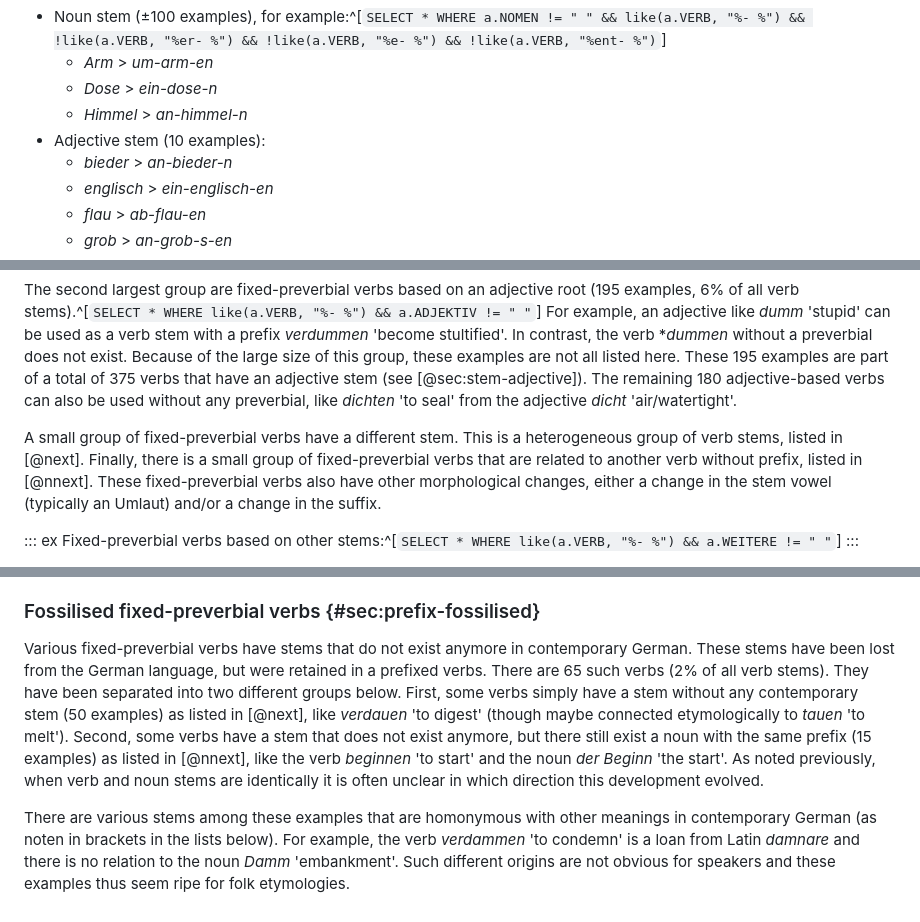
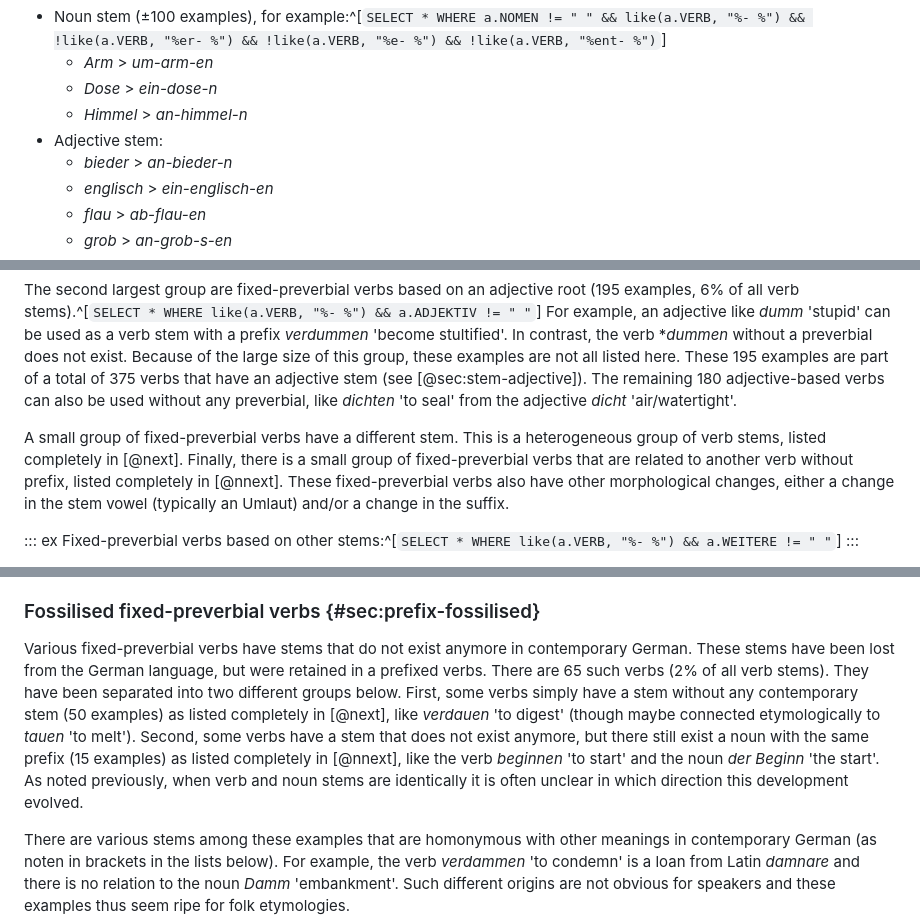
Before and after one commit to cysouw/germanverbs, a Markdown page: text/text.md, 3 parts joined by grey strips. GitHub-like rendering.

```diff
--- a/text/text.md
+++ b/text/text.md
@@ -81,7 +81,7 @@ Fixed-preverbial verbs with separable preverbs:
   - *Arm* > *um-arm-en*
   - *Dose* > *ein-dose-n*
   - *Himmel* > *an-himmel-n*
-- Adjective stem (10 examples):
+- Adjective stem:
   - *bieder* > *an-bieder-n*
   - *englisch* > *ein-englisch-en*
   - *flau* > *ab-flau-en*
@@ -110,7 +110,7 @@ The largest group of fixed-preverbial verbs are transparent, i.e they include a
 
 The second largest group are fixed-preverbial verbs based on an adjective root (195 examples, 6% of all verb stems).^[`SELECT * WHERE like(a.VERB, "%- %") && a.ADJEKTIV != " "`] For example, an adjective like *dumm* 'stupid' can be used as a verb stem with a prefix *verdummen* 'become stultified'. In contrast, the verb \**dummen* without a preverbial does not exist. Because of the large size of this group, these examples are not all listed here. These 195 examples are part of a total of 375 verbs that have an adjective stem (see [@sec:stem-adjective]). The remaining 180 adjective-based verbs can also be used without any preverbial, like *dichten* 'to seal' from the adjective *dicht* 'air/watertight'.
 
-A small group of fixed-preverbial verbs have a different stem. This is a heterogeneous group of verb stems, listed in [@next]. Finally, there is a small group of fixed-preverbial verbs that are related to another verb without prefix, listed in [@nnext]. These fixed-preverbial verbs also have other morphological changes, either a change in the stem vowel (typically an Umlaut) and/or a change in the suffix.
+A small group of fixed-preverbial verbs have a different stem. This is a heterogeneous group of verb stems, listed completely in [@next]. Finally, there is a small group of fixed-preverbial verbs that are related to another verb without prefix, listed completely in [@nnext]. These fixed-preverbial verbs also have other morphological changes, either a change in the stem vowel (typically an Umlaut) and/or a change in the suffix.
 
 ::: ex
 Fixed-preverbial verbs based on other stems:^[`SELECT * WHERE like(a.VERB, "%- %") && a.WEITERE != " "`]
@@ -170,7 +170,7 @@ Fixed-preverbial verbs with additional obligatory morphology:^[`SELECT * WHERE l
 
 ### Fossilised fixed-preverbial verbs {#sec:prefix-fossilised}
 
-Various fixed-preverbial verbs have stems that do not exist anymore in contemporary German. These stems have been lost from the German language, but were retained in a prefixed verbs. There are 65 such verbs (2% of all verb stems). They have been separated into two different groups below. First, some verbs simply have a stem without any contemporary stem (50 examples) as listed in [@next], like *verdauen* 'to digest' (though maybe connected etymologically to *tauen* 'to melt'). Second, some verbs have a stem that does not exist anymore, but there still exist a noun with the same prefix (15 examples) as listed in [@nnext], like the verb *beginnen* 'to start' and the noun *der Beginn* 'the start'. As noted previously, when verb and noun stems are identically it is often unclear in which direction this development evolved.
+Various fixed-preverbial verbs have stems that do not exist anymore in contemporary German. These stems have been lost from the German language, but were retained in a prefixed verbs. There are 65 such verbs (2% of all verb stems). They have been separated into two different groups below. First, some verbs simply have a stem without any contemporary stem (50 examples) as listed completely in [@next], like *verdauen* 'to digest' (though maybe connected etymologically to *tauen* 'to melt'). Second, some verbs have a stem that does not exist anymore, but there still exist a noun with the same prefix (15 examples) as listed completely in [@nnext], like the verb *beginnen* 'to start' and the noun *der Beginn* 'the start'. As noted previously, when verb and noun stems are identically it is often unclear in which direction this development evolved.
 
 There are various stems among these examples that are homonymous with other meanings in contemporary German (as noten in brackets in the lists below). For example, the verb *verdammen* 'to condemn' is a loan from Latin *damnare* and there is no relation to the noun *Damm* 'embankment'. Such different origins are not obvious for speakers and these examples thus seem ripe for folk etymologies.
 
```
Also changed, not shown: other parts of text/text.md (+45 -29 lines).
